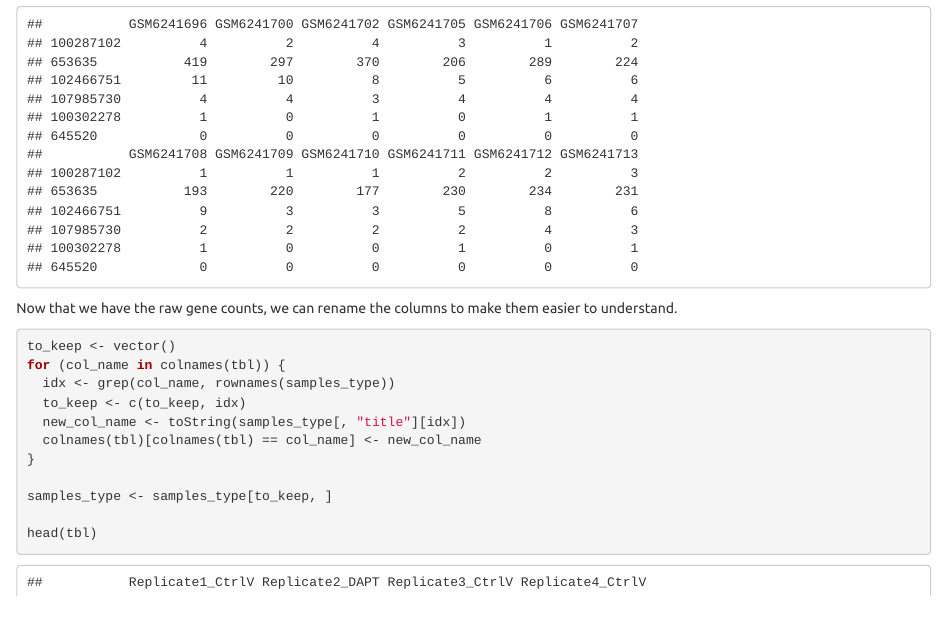
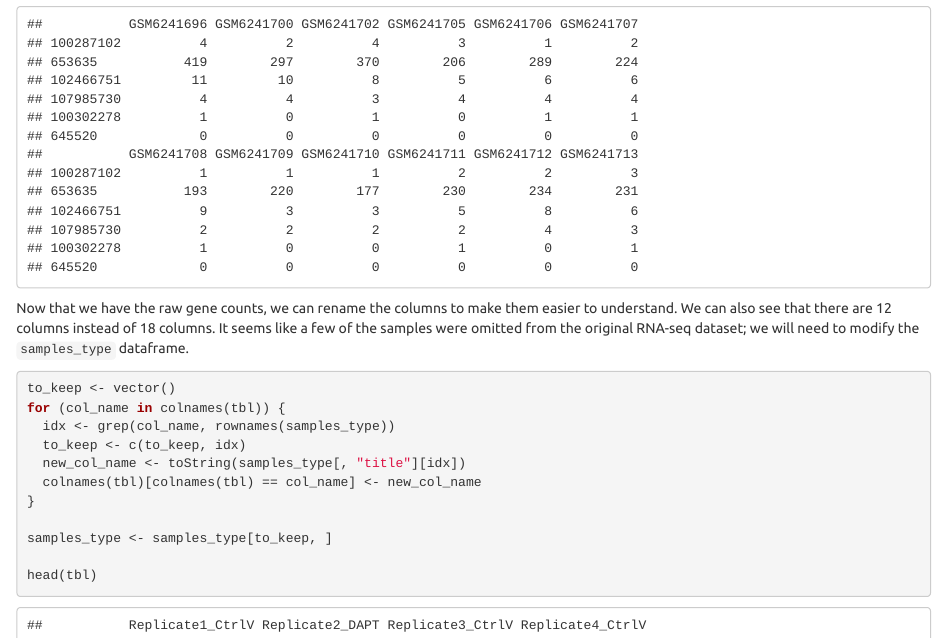
Before and after one commit to bcb420-2024/Kevin_Zhu, an R Markdown document (A1/A1.Rmd): the page in a window 1100 px wide, from 3200 px down. The pictures show the output file A1/A1.html that the author committed with the source, opened offline.

Commit message:
feat: added additional comments about missing samples

````diff
--- a/A1/A1.Rmd
+++ b/A1/A1.Rmd
@@ -146,8 +146,11 @@ tbl <- as.matrix(data.table::fread(path, header=T, colClasses="integer"),
                  rownames=1)
 head(tbl)
 ```
+
 Now that we have the raw gene counts, we can rename the columns to make them
-easier to understand.
+easier to understand. We can also see that there are 12 columns instead of 18
+columns. It seems like a few of the samples were omitted from the original
+RNA-seq dataset; we will need to modify the `samples_type` dataframe.
 
 ```{r eval=TRUE}
 to_keep <- vector()
````
Also changed, not shown: A1/A1.html.
